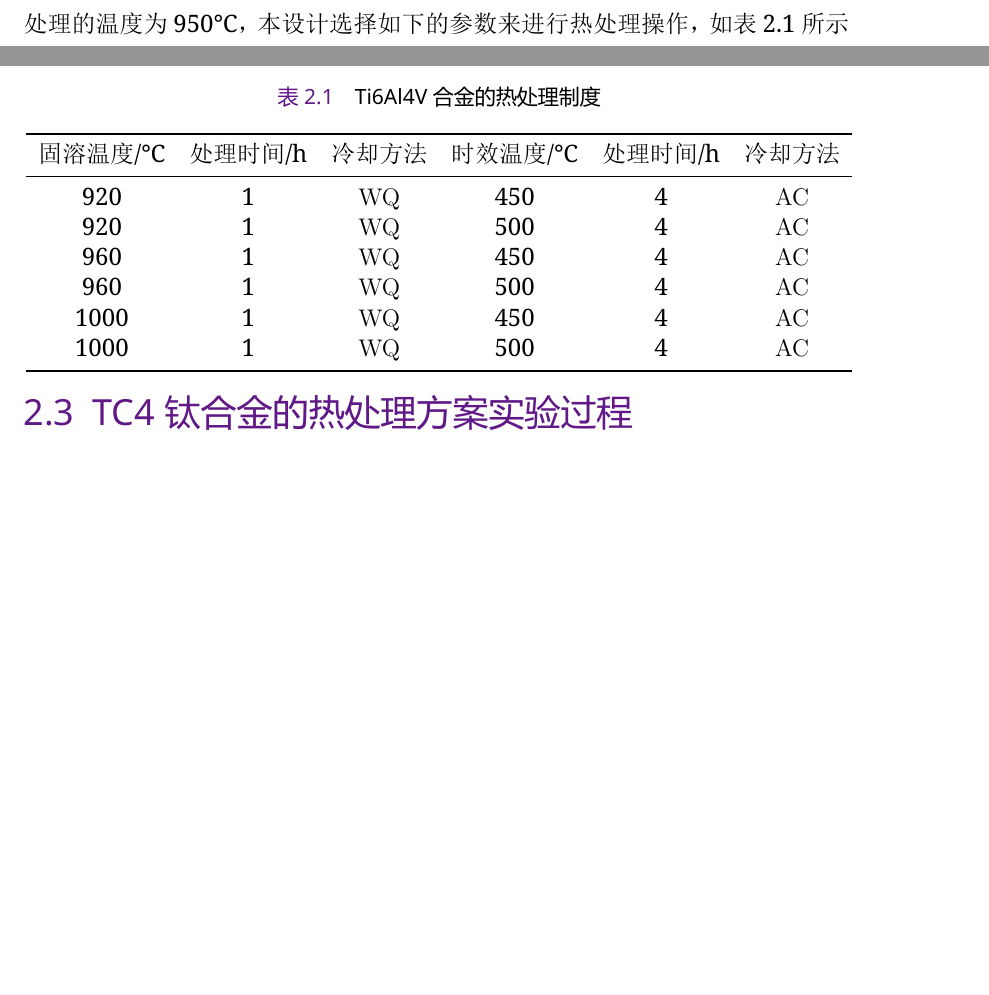
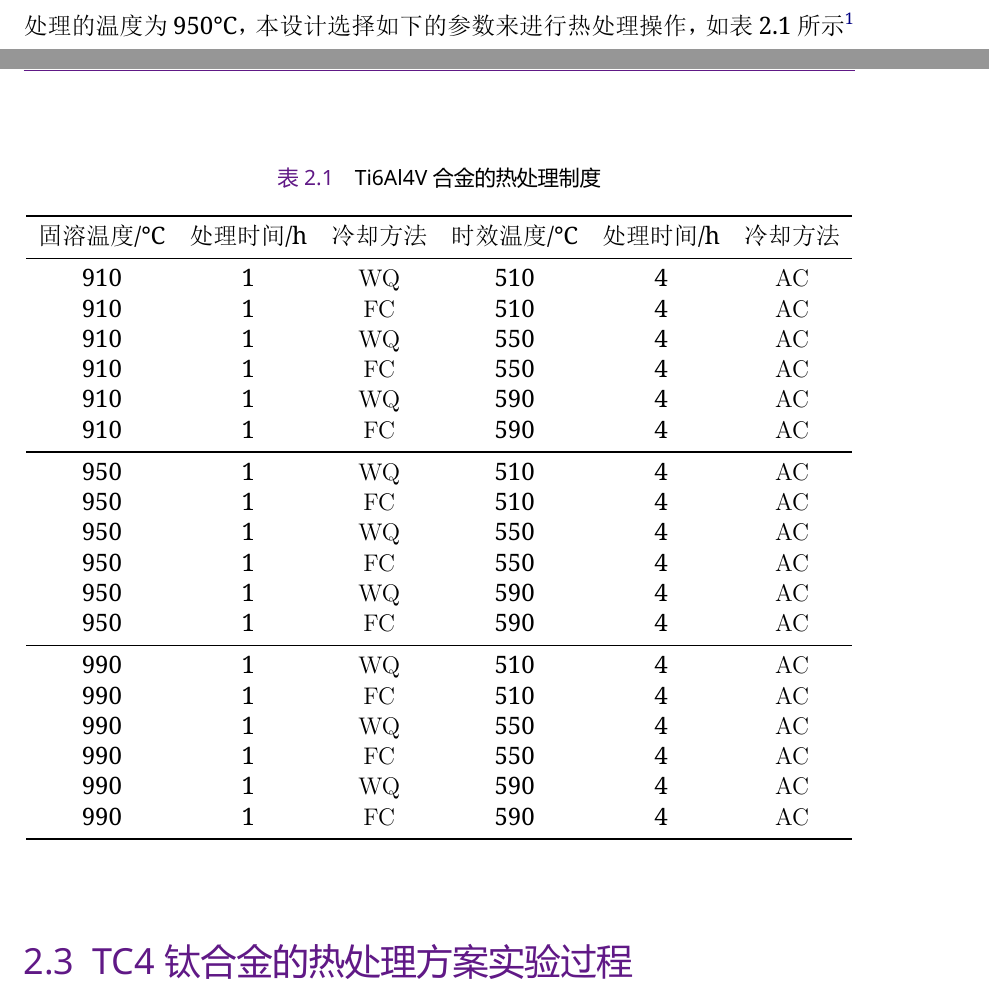
Before and after one commit to aornus/awesometc4, a LaTeX book (AwesomeTC4.tex, which reads TC4钛合金的热处理实验.tex): two parts of pages 13 and 14 of 21, joined at a grey line, cut at the place of the change, the shorter picture padded with empty space. The pictures show the PDF file AwesomeTC4.pdf that the author committed with the source.

Commit message:
热处理工艺初步设计

```diff
--- a/TC4钛合金的热处理实验.tex
+++ b/TC4钛合金的热处理实验.tex
@@ -31,12 +31,27 @@
 \begin{tabular}{cccccc}
 	\toprule
 		固溶温度/℃ &处理时间/h & 冷却方法 & 时效温度/℃  &处理时间/h & 冷却方法 \\
-	\midrule 920 & 1 & $\mathrm{WQ}$ & 450 & 4 & $\mathrm{AC}$ \\
-	920 & 1 & $\mathrm{WQ}$ & 500 & 4 & $\mathrm{AC}$ \\
-	960 & 1 & $\mathrm{WQ}$ & 450 & 4 & $\mathrm{AC}$ \\
-	960 & 1 & $\mathrm{WQ}$ & 500 & 4 & $\mathrm{AC}$ \\
-	1000 & 1 & $\mathrm{WQ}$ & 450 & 4 & $\mathrm{AC}$ \\
-	1000 & 1 & $\mathrm{WQ}$ & 500 & 4 & $\mathrm{AC}$ \\
+	\midrule
+	910 & 1 & $\mathrm{WQ}$ & 510 & 4 & $\mathrm{AC}$\\
+	910 & 1 & $\mathrm{FC}$  & 510 & 4 & $\mathrm{AC}$ \\
+	910 & 1 & $\mathrm{WQ}$ & 550 & 4 & $\mathrm{AC}$ \\
+	910 & 1 & $\mathrm{FC}$  & 550 & 4 & $\mathrm{AC}$ \\
+	910 & 1 & $\mathrm{WQ}$ & 590 & 4 & $\mathrm{AC}$ \\
+	910 & 1 & $\mathrm{FC}$  & 590 & 4 & $\mathrm{AC}$ \\
+	\midrule
+	950 & 1 & $\mathrm{WQ}$ & 510 & 4 & $\mathrm{AC}$ \\
+	950 & 1 & $\mathrm{FC}$ & 510 & 4 & $\mathrm{AC}$ \\
+	950 & 1 & $\mathrm{WQ}$ & 550 & 4 & $\mathrm{AC}$ \\
+	950 & 1 & $\mathrm{FC}$ & 550 & 4 & $\mathrm{AC}$ \\
+	950 & 1 & $\mathrm{WQ}$ & 590 & 4 & $\mathrm{AC}$ \\
+	950 & 1 & $\mathrm{FC}$ & 590 & 4 & $\mathrm{AC}$ \\
+	\midrule
+	990 & 1 & $\mathrm{WQ}$ & 510 & 4 & $\mathrm{AC}$ \\
+	990 & 1 & $\mathrm{FC}$ & 510 & 4 & $\mathrm{AC}$ \\
+	990 & 1 & $\mathrm{WQ}$ & 550 & 4 & $\mathrm{AC}$ \\
+	990 & 1 & $\mathrm{FC}$ & 550 & 4 & $\mathrm{AC}$ \\
+	990 & 1 & $\mathrm{WQ}$ & 590 & 4 & $\mathrm{AC}$ \\
+	990 & 1 & $\mathrm{FC}$ & 590 & 4 & $\mathrm{AC}$ \\
 	\bottomrule
 \end{tabular}
 \end{table}
```
Also changed, not shown: AwesomeTC4.pdf, pic/模型.png (deleted), pic/试样.png, TC4钛合金的热处理实验.tex (8 more changed lines).
